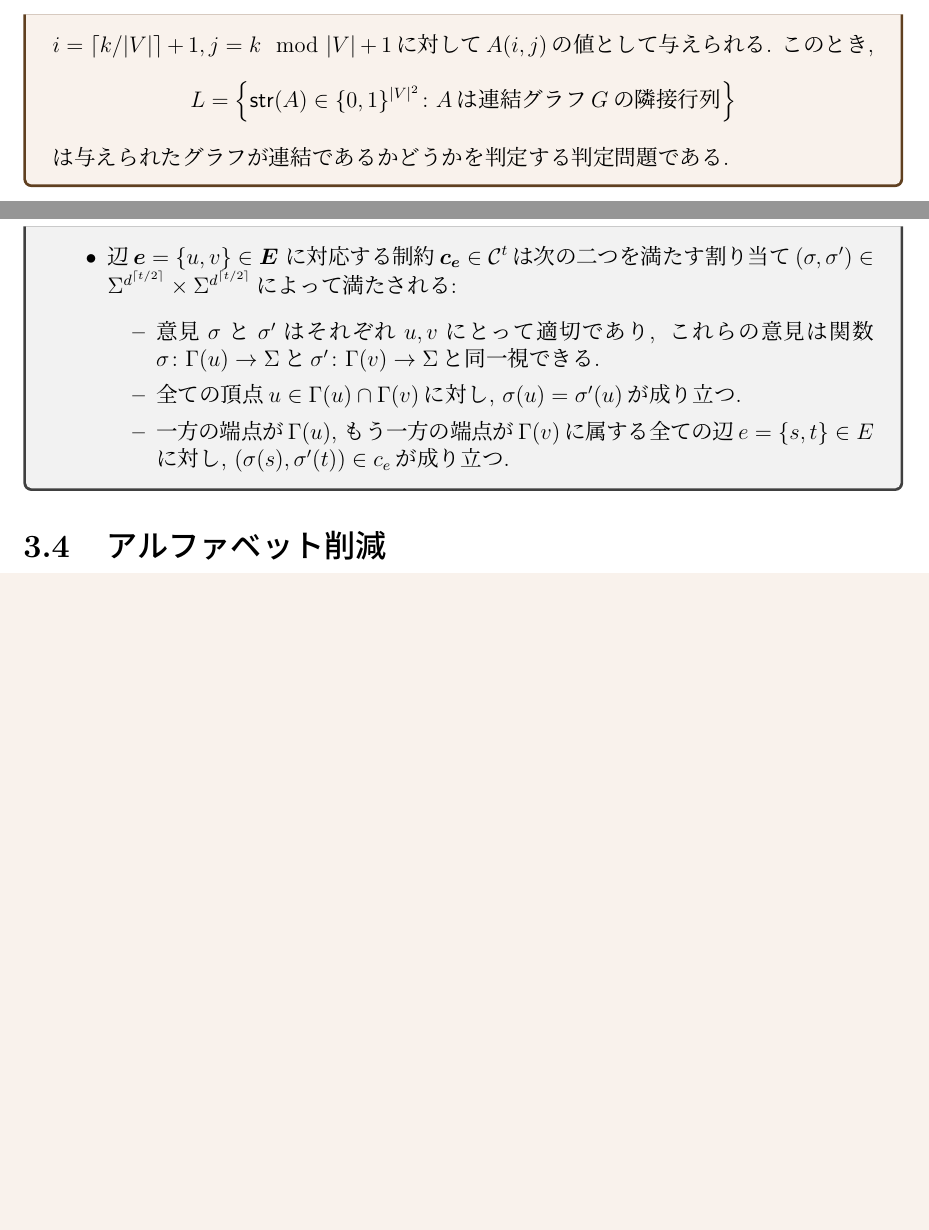
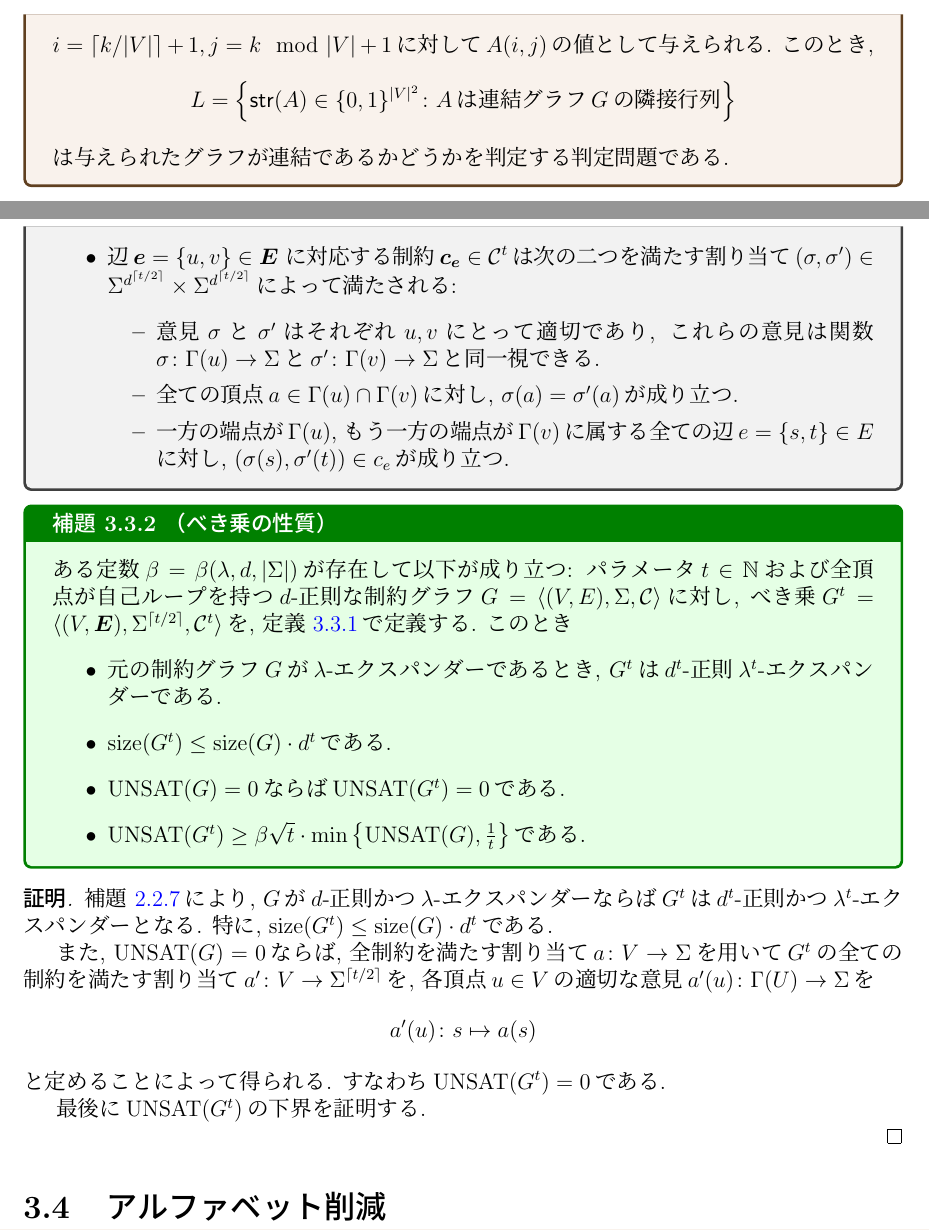
Before and after one commit to NobutakaShimizu/PCP_lecture_2025, a LaTeX thesis (main.tex, which reads gap_amplification.tex): two parts of pages 9 and 33 of 37, joined at a grey line, cut so that both start at the same text, the shorter picture padded with empty space. The pictures show the PDF file main.pdf that the author committed with the source.

Commit message:
ギャップ増幅補題に新たな性質を追加し、べき乗の性質に関する補題を導入。関連する証明を整備し、文書全体の整合性を向上させるための修正を実施。PDFおよびSynctexファイルを更新し、BiberログとLaTeXmkデータベースを最新の状態に保つための調整を行った。

```diff
--- a/gap_amplification.tex
+++ b/gap_amplification.tex
@@ -305,10 +305,38 @@ $\UNSAT(G') = \frac{d}{d+d_0+1}\UNSAT(G_1) = 0$を得る.
     \item 辺$\bolde = \{u,v\} \in \boldE$ に対応する制約$\boldc_{\bolde}\in \calC^t$は次の二つを満たす割り当て$(\sigma,\sigma')\in \Sigma^{d^{\ceil{t/2}}} \times \Sigma^{d^{\ceil{t/2}}}$によって満たされる:
     \begin{itemize}
       \item 意見$\sigma$と$\sigma'$はそれぞれ$u,v$にとって適切であり, これらの意見は関数$\sigma\colon \Gamma(u)\to\Sigma$と$\sigma'\colon \Gamma(v)\to\Sigma$と同一視できる.
-      \item 全ての頂点$u\in \Gamma(u)\cap \Gamma(v)$に対し, $\sigma(u)=\sigma'(u)$が成り立つ.
+      \item 全ての頂点$a\in \Gamma(u)\cap \Gamma(v)$に対し, $\sigma(a)=\sigma'(a)$が成り立つ.
       \item 一方の端点が$\Gamma(u)$, もう一方の端点が$\Gamma(v)$に属する全ての辺$e=\{s,t\}\in E$に対し, $(\sigma(s), \sigma'(t))\in c_e$が成り立つ.
     \end{itemize}
   \end{itemize}
 \end{definition}
 
+\begin{lemma}{べき乗の性質}{property-of-power}
+  ある定数$\beta=\beta(\lambda,d,\abs{\Sigma})$が存在して以下が成り立つ:
+  パラメータ$t\in\Nat$および全頂点が自己ループを持つ$d$-正則な制約グラフ$G=\ip{(V,E),\Sigma,\calC}$に対し, べき乗$G^t = \ip{(V,\boldE),\Sigma^{\ceil{t/2}},\calC^t}$を, \cref{def:power-of-constraint-graph}で定義する.
+  このとき
+  \begin{itemize}
+    \item 元の制約グラフ$G$が$\lambda$-エクスパンダーであるとき, $G^t$は$d^t$-正則$\lambda^t$-エクスパンダーである.
+    \item $\size(G^t) \le \size(G)\cdot d^t$である.
+    \item $\UNSAT(G)=0$ならば$\UNSAT(G^t)=0$である.
+    \item $\UNSAT(G^t) \ge \beta\sqrt{t}\cdot \min\qty{ \UNSAT(G), \frac{1}{t} }$である.
+  \end{itemize}
+\end{lemma}
+\begin{proof}
+
+\cref{lem:power-of-regular-expander}により, $G$が$d$-正則かつ$\lambda$-エクスパンダーならば$G^t$は$d^t$-正則かつ$\lambda^t$-エクスパンダーとなる.
+特に, $\size(G^t) \le \size(G)\cdot d^t$である.
+
+また, $\UNSAT(G)=0$ならば, 全制約を満たす割り当て$a\colon V \to \Sigma$を用いて$G^t$の全ての制約を満たす割り当て$a'\colon V \to \Sigma^{\ceil{t/2}}$を, 各頂点$u\in V$の適切な意見$a'(u)\colon\Gamma(U)\to\Sigma$を
+\begin{align*}
+  a'(u)\colon s \mapsto a(s)
+\end{align*}
+と定めることによって得られる.
+すなわち$\UNSAT(G^t)=0$である.
+
+最後に$\UNSAT(G^t)$の下界を証明する.
+
+
+\end{proof}
+
 \section{アルファベット削減}
```
Also changed, not shown: main.pdf, 6 other files.
